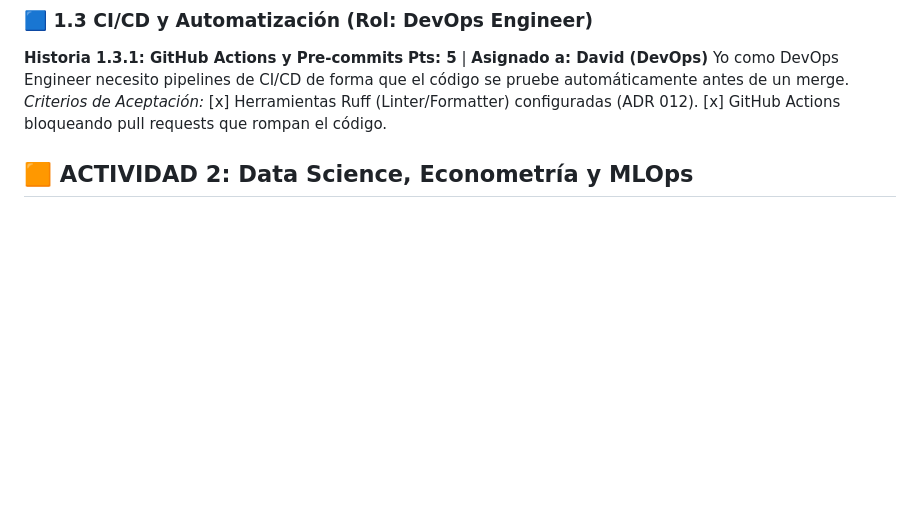
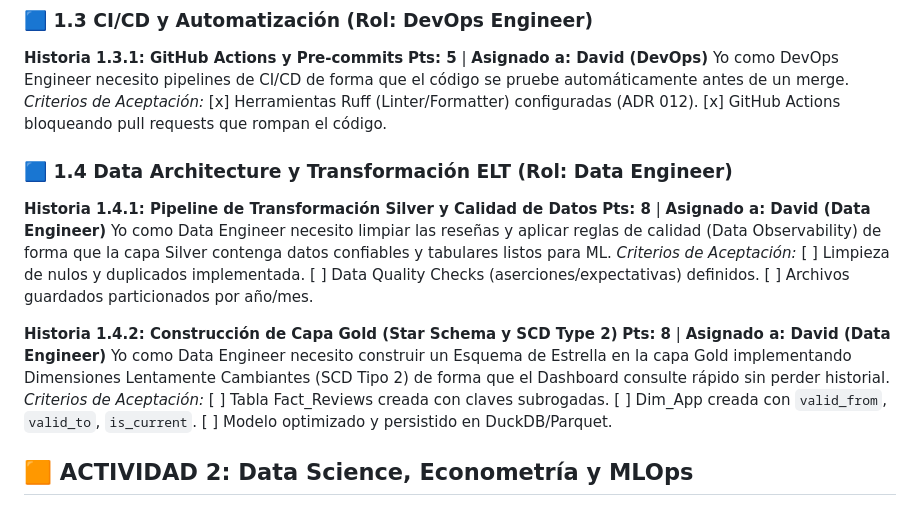
Before and after one commit to dq-datasci/mobile_banking_indicator, a Markdown page: docs/SCRUM/USER_STORY_MAP.md, the part around the change. Drawn GitHub-style; blank space fills up the shorter version.

Commit message:
docs: add silver and gold layer stories to scrum boards

```diff
--- a/docs/SCRUM/USER_STORY_MAP.md
+++ b/docs/SCRUM/USER_STORY_MAP.md
@@ -45,6 +45,23 @@ Yo como DevOps Engineer necesito pipelines de CI/CD de forma que el código se p
 *Criterios de Aceptación:*
 [x] Herramientas Ruff (Linter/Formatter) configuradas (ADR 012).
 [x] GitHub Actions bloqueando pull requests que rompan el código.
+
+### 🟦 1.4 Data Architecture y Transformación ELT (Rol: Data Engineer)
+**Historia 1.4.1: Pipeline de Transformación Silver y Calidad de Datos**
+**Pts: 8** | **Asignado a: David (Data Engineer)**
+Yo como Data Engineer necesito limpiar las reseñas y aplicar reglas de calidad (Data Observability) de forma que la capa Silver contenga datos confiables y tabulares listos para ML.
+*Criterios de Aceptación:*
+[ ] Limpieza de nulos y duplicados implementada.
+[ ] Data Quality Checks (aserciones/expectativas) definidos.
+[ ] Archivos guardados particionados por año/mes.
+
+**Historia 1.4.2: Construcción de Capa Gold (Star Schema y SCD Type 2)**
+**Pts: 8** | **Asignado a: David (Data Engineer)**
+Yo como Data Engineer necesito construir un Esquema de Estrella en la capa Gold implementando Dimensiones Lentamente Cambiantes (SCD Tipo 2) de forma que el Dashboard consulte rápido sin perder historial.
+*Criterios de Aceptación:*
+[ ] Tabla Fact_Reviews creada con claves subrogadas.
+[ ] Dim_App creada con `valid_from`, `valid_to`, `is_current`.
+[ ] Modelo optimizado y persistido en DuckDB/Parquet.
 
 ## 🟧 ACTIVIDAD 2: Data Science, Econometría y MLOps
 
```
Also changed, not shown: docs/SCRUM/KANBAN.md (+2 -0 lines).
